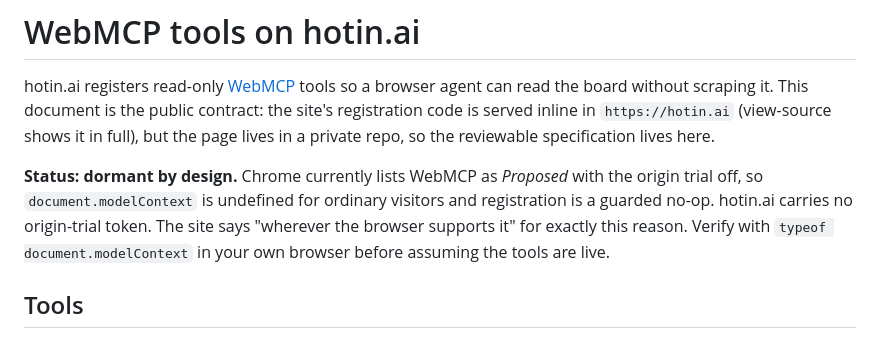
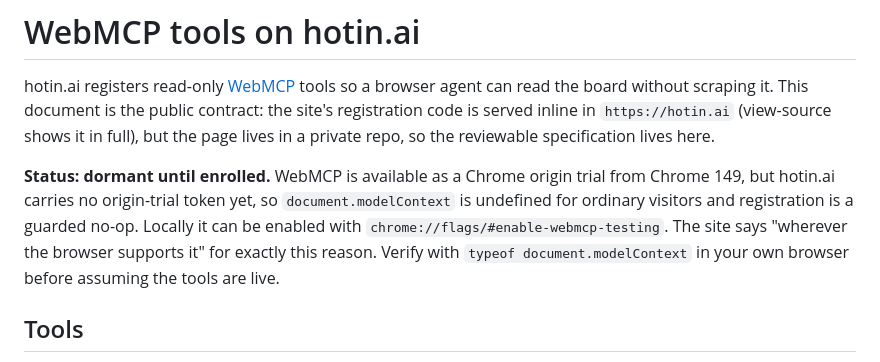
Before and after one commit to abe238/hotinai, a Markdown page: WEBMCP.md, the part around the change. Rendered like a GitHub page.

Commit message:
docs: correct the WebMCP status line (an origin trial IS open from Chrome 149)
chromestatus's origintrial:false field led me to describe the trial as
closed; Chrome's own WebMCP docs say it is available from Chrome 149.
hotin.ai simply is not enrolled yet.

Co-Authored-By: Claude Fable 5 <noreply@anthropic.com>
Claude-Session: https://claude.ai/code/session_011mJYsYgpLg4F75QWxDDBfs

```diff
--- a/WEBMCP.md
+++ b/WEBMCP.md
@@ -6,10 +6,11 @@ the public contract: the site's registration code is served inline in
 `https://hotin.ai` (view-source shows it in full), but the page lives in a private
 repo, so the reviewable specification lives here.
 
-**Status: dormant by design.** Chrome currently lists WebMCP as *Proposed* with the
-origin trial off, so `document.modelContext` is undefined for ordinary visitors and
-registration is a guarded no-op. hotin.ai carries no origin-trial token. The site
-says "wherever the browser supports it" for exactly this reason. Verify with
+**Status: dormant until enrolled.** WebMCP is available as a Chrome origin trial
+from Chrome 149, but hotin.ai carries no origin-trial token yet, so
+`document.modelContext` is undefined for ordinary visitors and registration is a
+guarded no-op. Locally it can be enabled with `chrome://flags/#enable-webmcp-testing`.
+The site says "wherever the browser supports it" for exactly this reason. Verify with
 `typeof document.modelContext` in your own browser before assuming the tools are live.
 
 ## Tools
```
